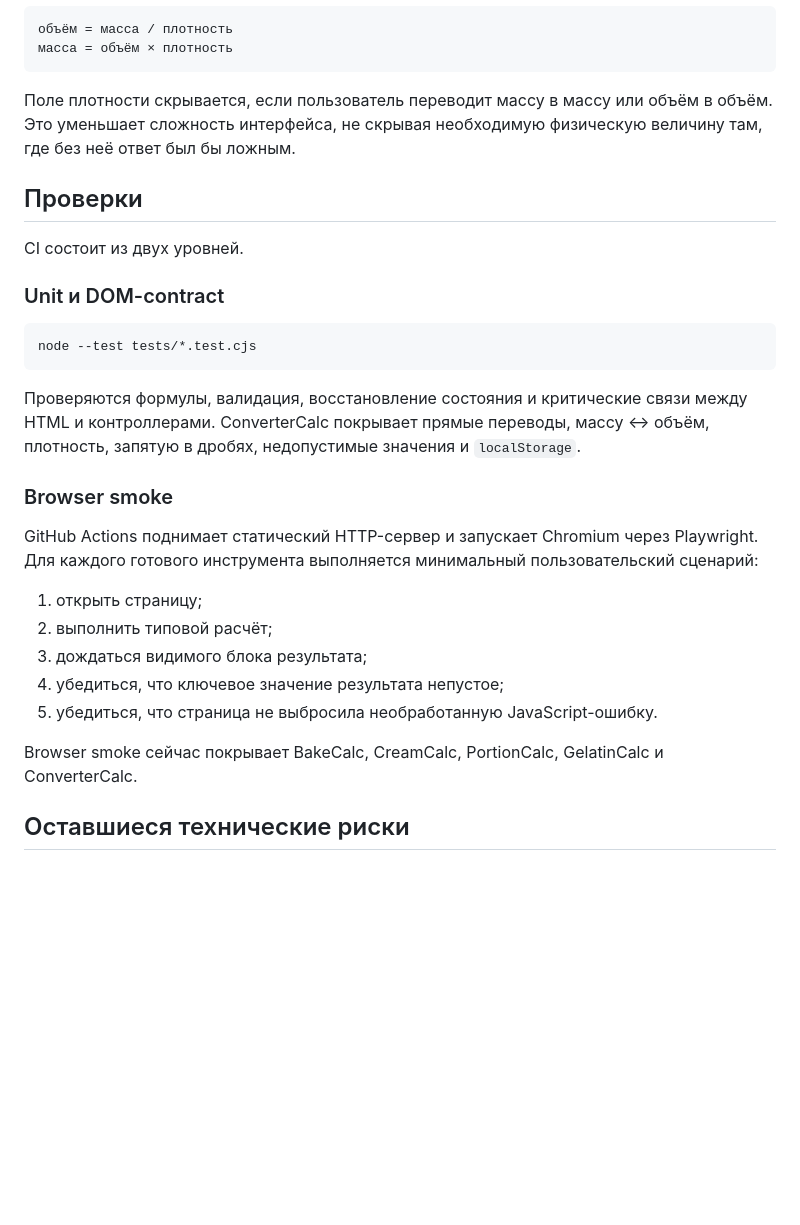
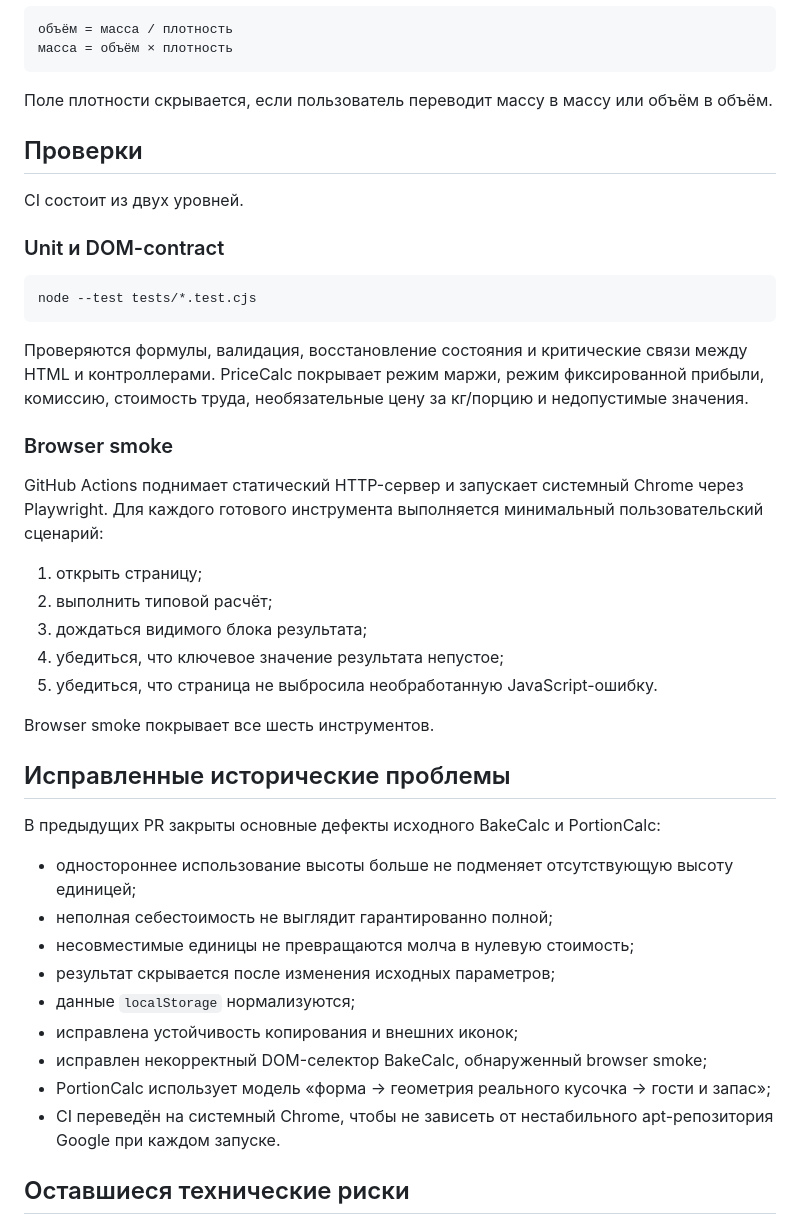
Before and after one commit to whil3true/baking_calc, a Markdown page: docs/repository-review.md, the part around one of its changes. GitHub-like rendering; blank space fills up the shorter version.

````diff
--- a/docs/repository-review.md
+++ b/docs/repository-review.md
@@ -61,7 +70,7 @@ ConverterCalc намеренно не использует универсаль
 масса = объём × плотность
 ```
 
-Поле плотности скрывается, если пользователь переводит массу в массу или объём в объём. Это уменьшает сложность интерфейса, не скрывая необходимую физическую величину там, где без неё ответ был бы ложным.
+Поле плотности скрывается, если пользователь переводит массу в массу или объём в объём.
 
 ## Проверки
 
@@ -73,11 +82,11 @@ CI состоит из двух уровней.
 node --test tests/*.test.cjs
 ```
 
-Проверяются формулы, валидация, восстановление состояния и критические связи между HTML и контроллерами. ConverterCalc покрывает прямые переводы, массу ↔ объём, плотность, запятую в дробях, недопустимые значения и `localStorage`.
+Проверяются формулы, валидация, восстановление состояния и критические связи между HTML и контроллерами. PriceCalc покрывает режим маржи, режим фиксированной прибыли, комиссию, стоимость труда, необязательные цену за кг/порцию и недопустимые значения.
 
 ### Browser smoke
 
-GitHub Actions поднимает статический HTTP-сервер и запускает Chromium через Playwright. Для каждого готового инструмента выполняется минимальный пользовательский сценарий:
+GitHub Actions поднимает статический HTTP-сервер и запускает системный Chrome через Playwright. Для каждого готового инструмента выполняется минимальный пользовательский сценарий:
 
 1. открыть страницу;
 2. выполнить типовой расчёт;
@@ -85,7 +94,21 @@ GitHub Actions поднимает статический HTTP-сервер и з
 4. убедиться, что ключевое значение результата непустое;
 5. убедиться, что страница не выбросила необработанную JavaScript-ошибку.
 
-Browser smoke сейчас покрывает BakeCalc, CreamCalc, PortionCalc, GelatinCalc и ConverterCalc.
+Browser smoke покрывает все шесть инструментов.
+
+## Исправленные исторические проблемы
+
+В предыдущих PR закрыты основные дефекты исходного BakeCalc и PortionCalc:
+
+- одностороннее использование высоты больше не подменяет отсутствующую высоту единицей;
+- неполная себестоимость не выглядит гарантированно полной;
+- несовместимые единицы не превращаются молча в нулевую стоимость;
+- результат скрывается после изменения исходных параметров;
+- данные `localStorage` нормализуются;
+- исправлена устойчивость копирования и внешних иконок;
+- исправлен некорректный DOM-селектор BakeCalc, обнаруженный browser smoke;
+- PortionCalc использует модель «форма → геометрия реального кусочка → гости и запас»;
+- CI переведён на системный Chrome, чтобы не зависеть от нестабильного apt-репозитория Google при каждом запуске.
 
 ## Оставшиеся технические риски
 
````
Also changed, not shown: other parts of docs/repository-review.md (+32 -18 lines).
